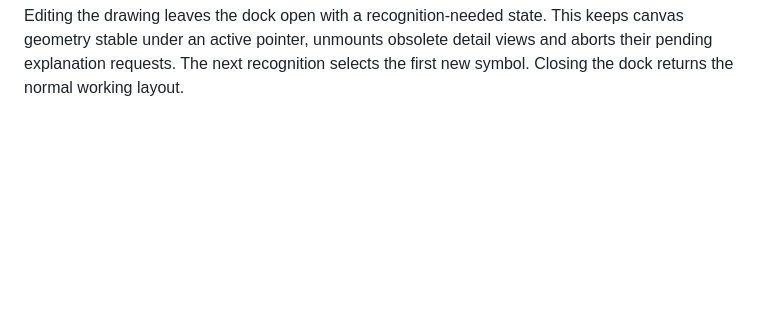
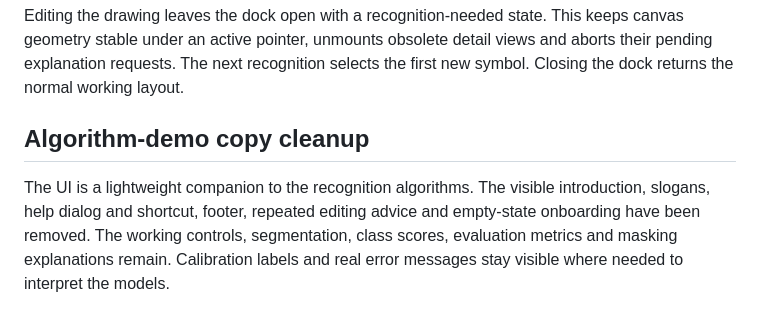
Before and after one commit to lelouchzr/MNIST-Handwriting-Calculator-SVM-CNN, a Markdown page: docs/design/art-direction.md, the part around the change. Drawn GitHub-style; blank space fills up the shorter version.

```diff
--- a/docs/design/art-direction.md
+++ b/docs/design/art-direction.md
@@ -103,3 +103,11 @@ Editing the drawing leaves the dock open with a recognition-needed state. This
 keeps canvas geometry stable under an active pointer, unmounts obsolete detail
 views and aborts their pending explanation requests. The next recognition selects
 the first new symbol. Closing the dock returns the normal working layout.
+
+## Algorithm-demo copy cleanup
+
+The UI is a lightweight companion to the recognition algorithms. The visible
+introduction, slogans, help dialog and shortcut, footer, repeated editing advice
+and empty-state onboarding have been removed. The working controls, segmentation,
+class scores, evaluation metrics and masking explanations remain. Calibration
+labels and real error messages stay visible where needed to interpret the models.
```
Also changed, not shown: README.md (+5 -8 lines), docs/model.md (+1 -1 lines), docs/inspector-dock-explanation.png, docs/inspector-dock.png, docs/inspector-mobile-panel.png, 10 other files.
